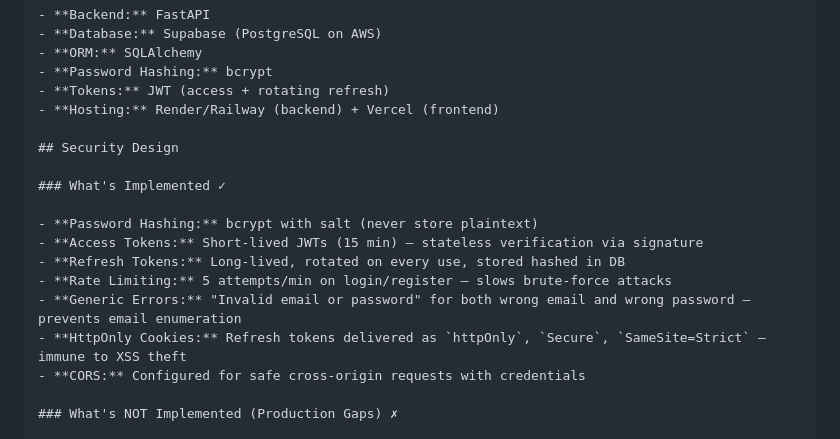
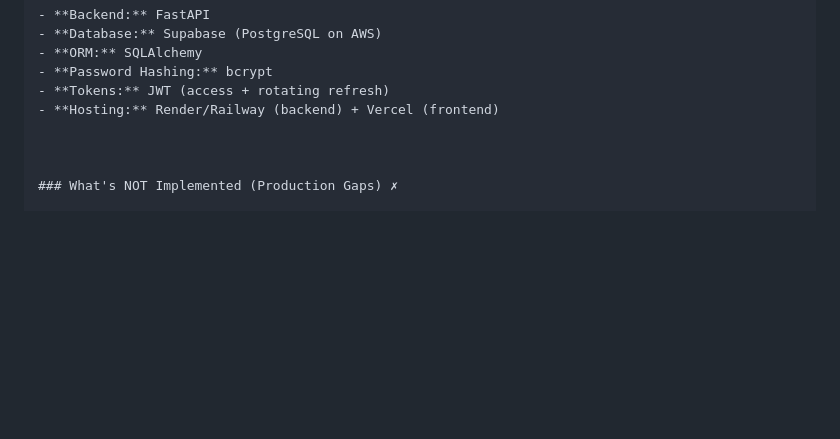
Before and after one commit to ivy2320/Authenticatingxyz, a Markdown page: README.md, the part around one of its changes. Rendered like a GitHub page; blank space fills up the shorter version.

```diff
--- a/README.md
+++ b/README.md
@@ -31,17 +31,7 @@ Visit `http://127.0.0.1:8000/docs` for interactive API docs.
 - **Tokens:** JWT (access + rotating refresh)
 - **Hosting:** Render/Railway (backend) + Vercel (frontend)
 
-## Security Design
 
-### What's Implemented ✓
-
-- **Password Hashing:** bcrypt with salt (never store plaintext)
-- **Access Tokens:** Short-lived JWTs (15 min) — stateless verification via signature
-- **Refresh Tokens:** Long-lived, rotated on every use, stored hashed in DB
-- **Rate Limiting:** 5 attempts/min on login/register — slows brute-force attacks
-- **Generic Errors:** "Invalid email or password" for both wrong email and wrong password — prevents email enumeration
-- **HttpOnly Cookies:** Refresh tokens delivered as `httpOnly`, `Secure`, `SameSite=Strict` — immune to XSS theft
-- **CORS:** Configured for safe cross-origin requests with credentials
 
 ### What's NOT Implemented (Production Gaps) ✗
 
```
Also changed, not shown: other parts of README.md (+1 -1 lines).
